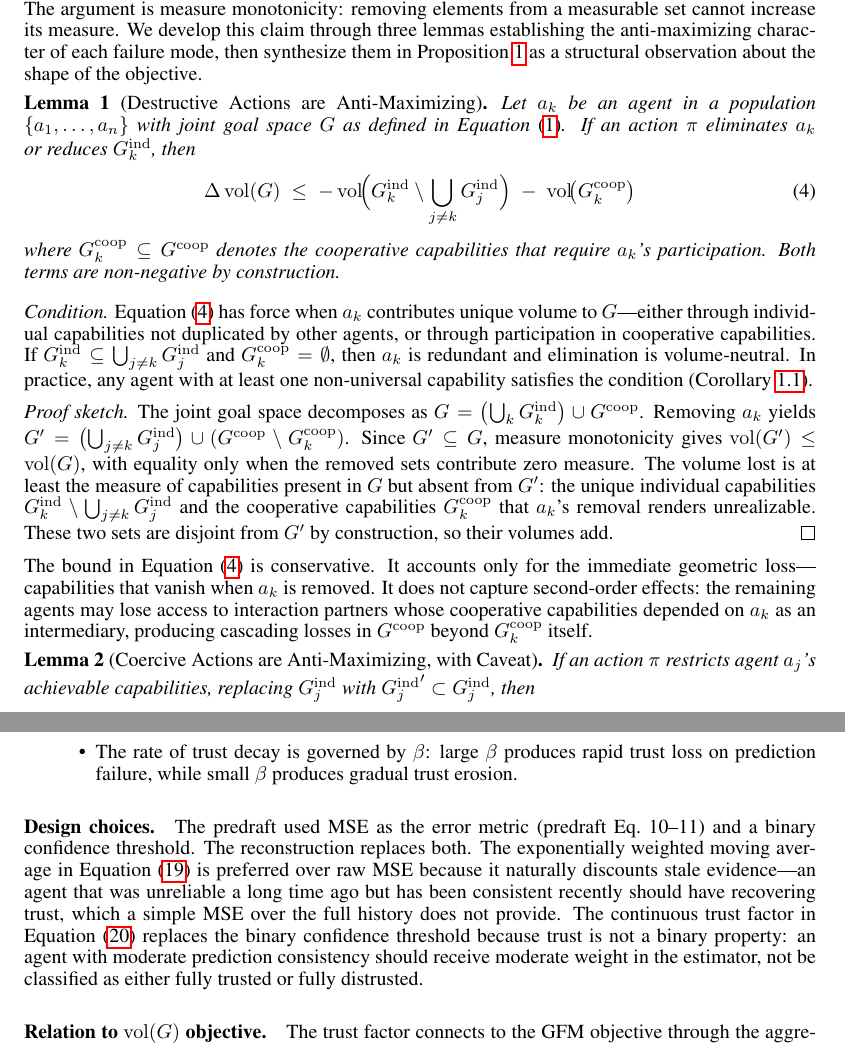
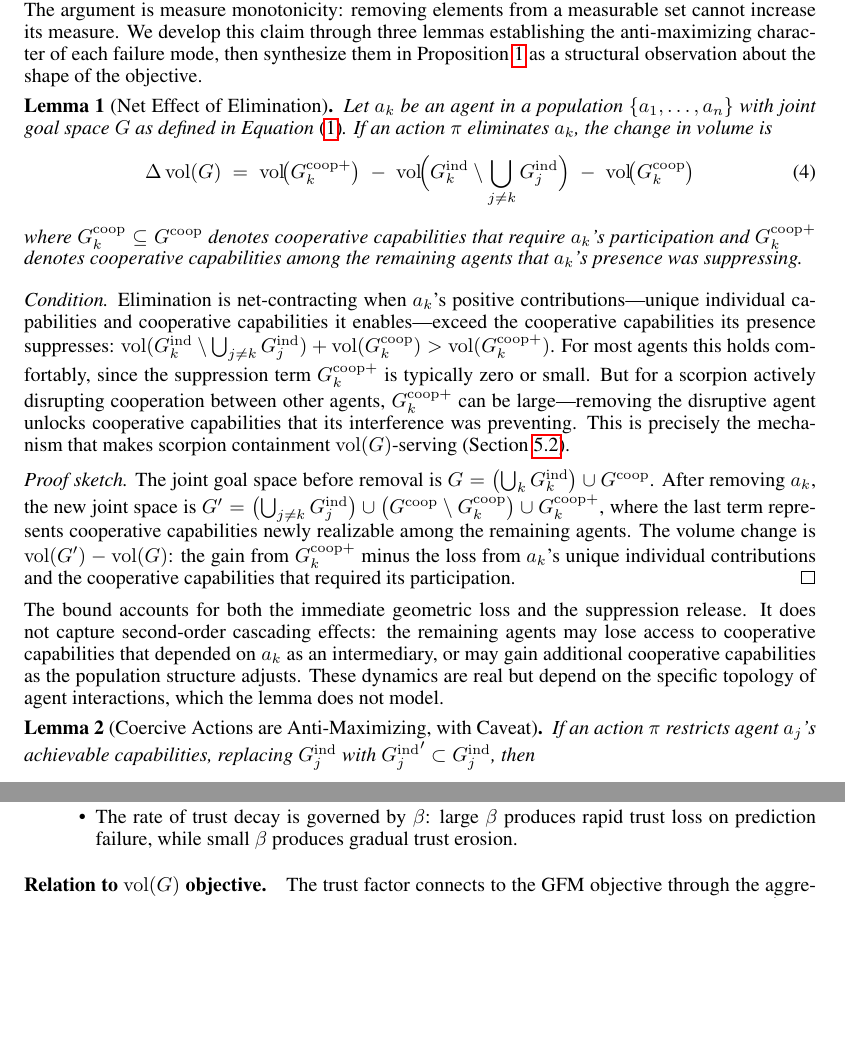
Before and after one commit to kraemahz/teague.info, a LaTeX paper (docs/paper/main.tex, which reads docs/paper/appendices/trust_model.tex, docs/paper/sections/self_balancing.tex): two parts of pages 5 and 27 of 34, joined at a grey line, cut so that both start at the same text, the shorter picture padded with empty space. Compiled offline with pdfLaTeX.

Commit message:
fix: author review round 1
- Footer: replace "Under review" with "Preprint" (not a true claim)
- Def 1: remove redundant can/will text and repetitive B/C paragraph
  that restates what Def 0 already established
- Lemma 1: rewrite as net-effect accounting. Removal can be
  net-expanding when agent suppresses others' cooperation (the
  scorpion containment mechanism). Add G^coop+_k suppression term.
- App C.1: remove "Design Choices" meta-comment about predraft
- App C.4: remove implementer-directed emdash aside
- App C.5: rename adversary from a_s to a_j to avoid subscript
  conflict with self-trust T_s

Co-Authored-By: Claude Opus 4.6 (1M context) <noreply@anthropic.com>

```diff
--- a/docs/paper/appendices/trust_model.tex
+++ b/docs/paper/appendices/trust_model.tex
@@ -46,8 +46,6 @@ where $\beta > 0$ is a sensitivity parameter controlling how rapidly trust decay
 \item Recent observations receive more weight than distant ones (controlled by $\alpha$), so trust can recover after a period of consistent behavior following earlier divergence.
 \item The rate of trust decay is governed by $\beta$: large $\beta$ produces rapid trust loss on prediction failure, while small $\beta$ produces gradual trust erosion.
 \end{itemize}
-
-\paragraph{Design choices.} The predraft used MSE as the error metric (predraft Eq.\ 10--11) and a binary confidence threshold. The reconstruction replaces both. The exponentially weighted moving average in Equation~\eqref{eq:cumulative_consistency} is preferred over raw MSE because it naturally discounts stale evidence---an agent that was unreliable a long time ago but has been consistent recently should have recovering trust, which a simple MSE over the full history does not provide. The continuous trust factor in Equation~\eqref{eq:trust_factor} replaces the binary confidence threshold because trust is not a binary property: an agent with moderate prediction consistency should receive moderate weight in the estimator, not be classified as either fully trusted or fully distrusted.
 
 \paragraph{Relation to $\vol(G)$ objective.} The trust factor connects to the GFM objective through the aggregate signal (Equation~\eqref{eq:aggregate_signal}). An agent $a_k$ with high $T_k$ exerts proportionally more influence on $\Deltahat(\pi)$, meaning the actor's decisions are more responsive to high-trust agents' reports. This is $\vol(G)$-serving when high-trust agents are genuinely reliable: their reports more accurately reflect true capability changes, so weighting them more heavily improves the estimator's sign-correctness. The trust factor degrades gracefully under adversarial conditions: a deceptive agent whose reports are inconsistent with observed reality will accumulate large residuals, driving $T_k$ down and reducing its influence on the estimator without requiring explicit adversary detection.
 
--- a/docs/paper/main.tex
+++ b/docs/paper/main.tex
@@ -1,6 +1,10 @@
 \documentclass{article}
 
 \usepackage[preprint, nonatbib]{neurips_2023}
+% Override the preprint footer — "Under review" is not accurate
+\makeatletter
+\renewcommand{\@noticestring}{Preprint.}
+\makeatother
 
 \usepackage[utf8]{inputenc}
 \usepackage[T1]{fontenc}
--- a/docs/paper/sections/self_balancing.tex
+++ b/docs/paper/sections/self_balancing.tex
@@ -28,21 +28,21 @@ The central claim of this paper is that GFM's single objective---maximizing $\vo
 % Lemma 1: Destructive actions
 % ---------------------------------------------------------------------------
 
-\begin{lemma}[Destructive Actions are Anti-Maximizing]
+\begin{lemma}[Net Effect of Elimination]
 \label{lem:destruction}
-Let $a_k$ be an agent in a population $\{a_1, \ldots, a_n\}$ with joint goal space $G$ as defined in Equation~\eqref{eq:joint_goal_space}. If an action $\pi$ eliminates $a_k$ or reduces $\Gind{k}$, then
+Let $a_k$ be an agent in a population $\{a_1, \ldots, a_n\}$ with joint goal space $G$ as defined in Equation~\eqref{eq:joint_goal_space}. If an action $\pi$ eliminates $a_k$, the change in volume is
 \begin{equation}
 \label{eq:destruction_bound}
-\Delta \vol(G) \;\leq\; -\vol\!\Bigl(\Gind{k} \setminus \bigcup_{j \neq k} \Gind{j}\Bigr) \;-\; \vol\!\bigl(\Gcoop_k\bigr)
+\Delta \vol(G) \;=\; \vol\!\bigl(G^{\mathrm{coop}+}_{k}\bigr) \;-\; \vol\!\Bigl(\Gind{k} \setminus \bigcup_{j \neq k} \Gind{j}\Bigr) \;-\; \vol\!\bigl(G^{\mathrm{coop}}_{k}\bigr)
 \end{equation}
-where $\Gcoop_k \subseteq \Gcoop$ denotes the cooperative capabilities that require $a_k$'s participation. Both terms are non-negative by construction.
+where $G^{\mathrm{coop}}_{k} \subseteq \Gcoop$ denotes cooperative capabilities that require $a_k$'s participation and $G^{\mathrm{coop}+}_{k}$ denotes cooperative capabilities among the remaining agents that $a_k$'s presence was suppressing.
 \end{lemma}
 
-\emph{Condition.} Equation~\eqref{eq:destruction_bound} has force when $a_k$ contributes unique volume to $G$---either through individual capabilities not duplicated by other agents, or through participation in cooperative capabilities. If $\Gind{k} \subseteq \bigcup_{j \neq k} \Gind{j}$ and $\Gcoop_k = \emptyset$, then $a_k$ is redundant and elimination is volume-neutral. In practice, any agent with at least one non-universal capability satisfies the condition (Corollary~\ref{cor:elimination}).
+\emph{Condition.} Elimination is net-contracting when $a_k$'s positive contributions---unique individual capabilities and cooperative capabilities it enables---exceed the cooperative capabilities its presence suppresses: $\vol(\Gind{k} \setminus \bigcup_{j \neq k} \Gind{j}) + \vol(G^{\mathrm{coop}}_{k}) > \vol(G^{\mathrm{coop}+}_{k})$. For most agents this holds comfortably, since the suppression term $G^{\mathrm{coop}+}_{k}$ is typically zero or small. But for a scorpion actively disrupting cooperation between other agents, $G^{\mathrm{coop}+}_{k}$ can be large---removing the disruptive agent unlocks cooperative capabilities that its interference was preventing. This is precisely the mechanism that makes scorpion containment $\vol(G)$-serving (Section~\ref{subsec:scorpion_interaction}).
 
-\emph{Proof sketch.} The joint goal space decomposes as $G = \bigl(\bigcup_k \Gind{k}\bigr) \cup \Gcoop$. Removing $a_k$ yields $G' = \bigl(\bigcup_{j \neq k} \Gind{j}\bigr) \cup (\Gcoop \setminus \Gcoop_k)$. Since $G' \subseteq G$, measure monotonicity gives $\vol(G') \leq \vol(G)$, with equality only when the removed sets contribute zero measure. The volume lost is at least the measure of capabilities present in $G$ but absent from $G'$: the unique individual capabilities $\Gind{k} \setminus \bigcup_{j \neq k} \Gind{j}$ and the cooperative capabilities $\Gcoop_k$ that $a_k$'s removal renders unrealizable. These two sets are disjoint from $G'$ by construction, so their volumes add. \qed
+\emph{Proof sketch.} The joint goal space before removal is $G = \bigl(\bigcup_k \Gind{k}\bigr) \cup \Gcoop$. After removing $a_k$, the new joint space is $G' = \bigl(\bigcup_{j \neq k} \Gind{j}\bigr) \cup \bigl(\Gcoop \setminus G^{\mathrm{coop}}_{k}\bigr) \cup G^{\mathrm{coop}+}_{k}$, where the last term represents cooperative capabilities newly realizable among the remaining agents. The volume change is $\vol(G') - \vol(G)$: the gain from $G^{\mathrm{coop}+}_{k}$ minus the loss from $a_k$'s unique individual contributions and the cooperative capabilities that required its participation. \qed
 
-The bound in Equation~\eqref{eq:destruction_bound} is conservative. It accounts only for the immediate geometric loss---capabilities that vanish when $a_k$ is removed. It does not capture second-order effects: the remaining agents may lose access to interaction partners whose cooperative capabilities depended on $a_k$ as an intermediary, producing cascading losses in $\Gcoop$ beyond $\Gcoop_k$ itself.
+The bound accounts for both the immediate geometric loss and the suppression release. It does not capture second-order cascading effects: the remaining agents may lose access to cooperative capabilities that depended on $a_k$ as an intermediary, or may gain additional cooperative capabilities as the population structure adjusts. These dynamics are real but depend on the specific topology of agent interactions, which the lemma does not model.
 
 % ---------------------------------------------------------------------------
 % Lemma 2: Coercive actions
```
Also changed, not shown: docs/paper/sections/definitions.tex (+0 -3 lines), docs/paper/appendices/trust_model.tex (6 more changed lines), docs/paper/sections/self_balancing.tex (4 more changed lines).
